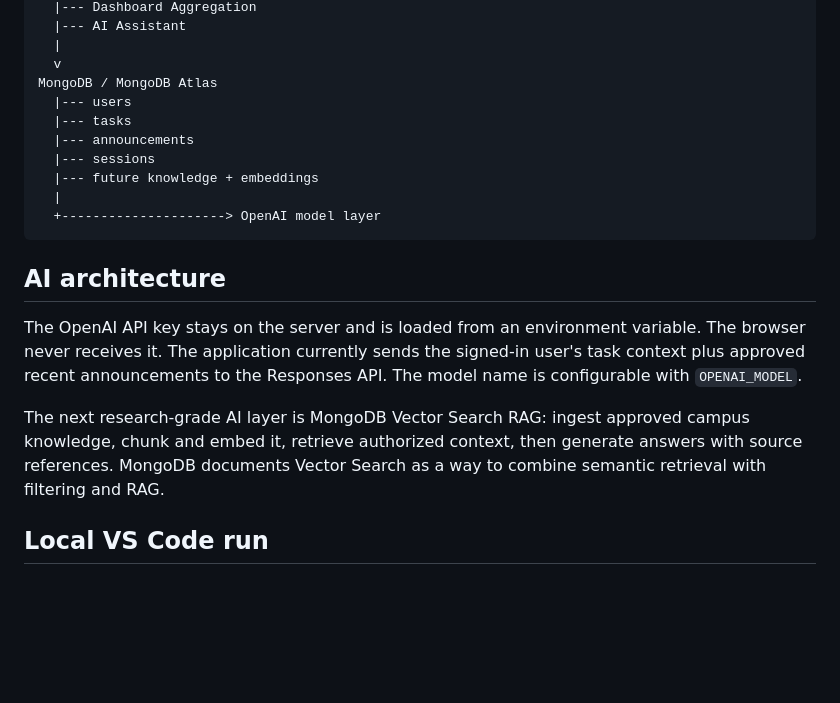
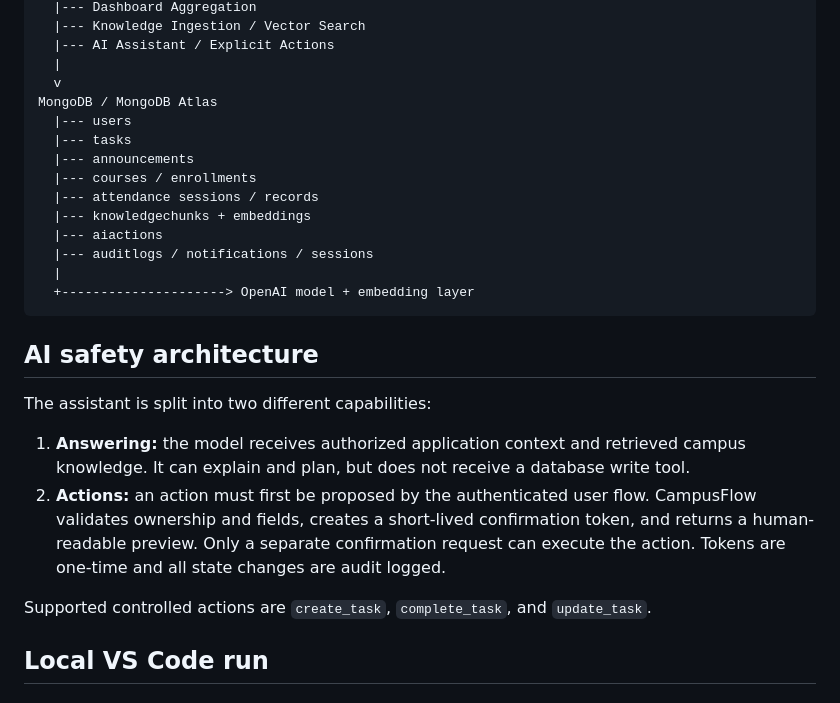
Before and after one commit to shiva31rama-cell/FSD2-LAB-SYLLABUS, a Markdown page: capstone-campusflow-ai/README.md, the part around one of its changes. Drawn GitHub-style; blank space fills up the shorter version.

````diff
--- a/capstone-campusflow-ai/README.md
+++ b/capstone-campusflow-ai/README.md
@@ -62,22 +70,29 @@ Express API
   |--- Dashboard Aggregation
-  |--- AI Assistant
+  |--- Knowledge Ingestion / Vector Search
+  |--- AI Assistant / Explicit Actions
   |
   v
 MongoDB / MongoDB Atlas
   |--- users
   |--- tasks
   |--- announcements
-  |--- sessions
-  |--- future knowledge + embeddings
+  |--- courses / enrollments
+  |--- attendance sessions / records
+  |--- knowledgechunks + embeddings
+  |--- aiactions
+  |--- auditlogs / notifications / sessions
   |
-  +---------------------> OpenAI model layer
+  +---------------------> OpenAI model + embedding layer
 ```
 
-## AI architecture
+## AI safety architecture
 
-The OpenAI API key stays on the server and is loaded from an environment variable. The browser never receives it. The application currently sends the signed-in user's task context plus approved recent announcements to the Responses API. The model name is configurable with `OPENAI_MODEL`.
+The assistant is split into two different capabilities:
 
-The next research-grade AI layer is MongoDB Vector Search RAG: ingest approved campus knowledge, chunk and embed it, retrieve authorized context, then generate answers with source references. MongoDB documents Vector Search as a way to combine semantic retrieval with filtering and RAG.
+1. **Answering:** the model receives authorized application context and retrieved campus knowledge. It can explain and plan, but does not receive a database write tool.
+2. **Actions:** an action must first be proposed by the authenticated user flow. CampusFlow validates ownership and fields, creates a short-lived confirmation token, and returns a human-readable preview. Only a separate confirmation request can execute the action. Tokens are one-time and all state changes are audit logged.
+
+Supported controlled actions are `create_task`, `complete_task`, and `update_task`.
 
 ## Local VS Code run
 
````
Also changed, not shown: other parts of capstone-campusflow-ai/README.md (+31 -49 lines).
